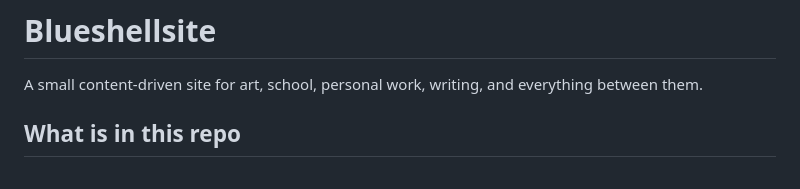
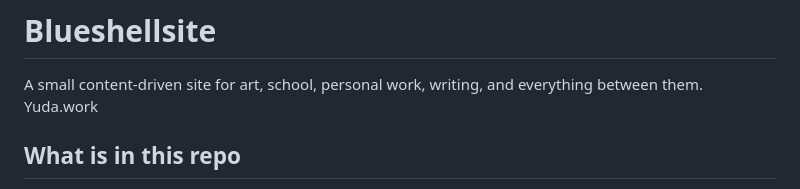
Before and after one commit to bluemoon012905/Blueshellsite, a Markdown page: README.md, the part around the change. GitHub-like rendering.

Commit message:
Add Yuda.work to README

```diff
--- a/README.md
+++ b/README.md
@@ -1,6 +1,7 @@
 # Blueshellsite
 
 A small content-driven site for art, school, personal work, writing, and everything between them.
+Yuda.work
 
 ## What is in this repo
 
```
